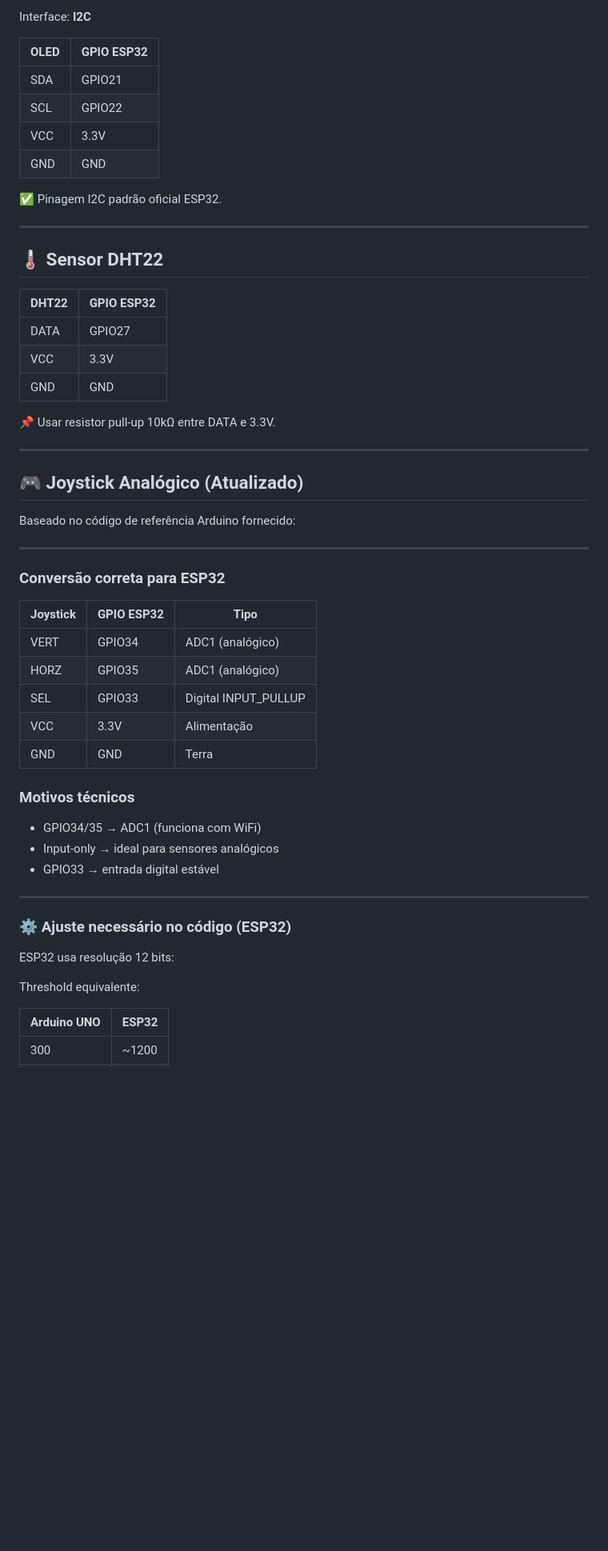
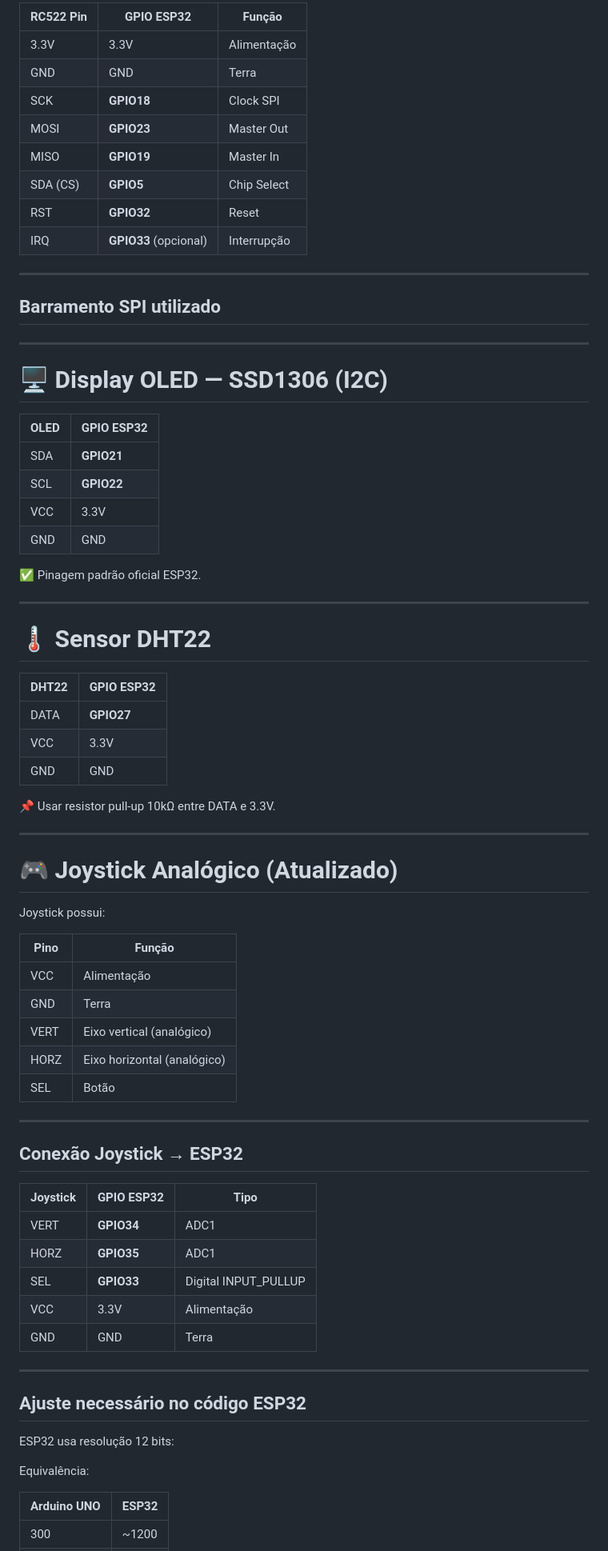
Before and after one commit to khipucode/iot-cattle-management, a Markdown page: arquiteture/RFID_telemetry_embedded/read.md, the part around one of its changes. Shown at 80% size. Rendered like a GitHub page; blank space fills up the shorter version.

```diff
--- a/arquiteture/RFID_telemetry_embedded/read.md
+++ b/arquiteture/RFID_telemetry_embedded/read.md
@@ -69,22 +78,40 @@ Interface: **VSPI**
 
-Interface: **I2C**
+| RC522 Pin | GPIO ESP32 | Função |
+|-----------|------------|--------|
+| 3.3V | 3.3V | Alimentação |
+| GND | GND | Terra |
+| SCK | **GPIO18** | Clock SPI |
+| MOSI | **GPIO23** | Master Out |
+| MISO | **GPIO19** | Master In |
+| SDA (CS) | **GPIO5** | Chip Select |
+| RST | **GPIO32** | Reset |
+| IRQ | **GPIO33** (opcional) | Interrupção |
+
+---
+
+## Barramento SPI utilizado
+
+
+---
+
+# 🖥️ Display OLED — SSD1306 (I2C)
 
 | OLED | GPIO ESP32 |
 |------|------------|
-| SDA | GPIO21 |
-| SCL | GPIO22 |
+| SDA | **GPIO21** |
+| SCL | **GPIO22** |
 | VCC | 3.3V |
 | GND | GND |
 
-✅ Pinagem I2C padrão oficial ESP32.
+✅ Pinagem padrão oficial ESP32.
 
 ---
 
-## 🌡️ Sensor DHT22
+# 🌡️ Sensor DHT22
 
 | DHT22 | GPIO ESP32 |
 |-------|------------|
-| DATA | GPIO27 |
+| DATA | **GPIO27** |
 | VCC | 3.3V |
 | GND | GND |
 
@@ -92,37 +119,38 @@ Interface: **I2C**
 
 ---
 
-## 🎮 Joystick Analógico (Atualizado)
+# 🎮 Joystick Analógico (Atualizado)
 
-Baseado no código de referência Arduino fornecido:
+Joystick possui:
 
+| Pino | Função |
+|------|--------|
+| VCC | Alimentação |
+| GND | Terra |
+| VERT | Eixo vertical (analógico) |
+| HORZ | Eixo horizontal (analógico) |
+| SEL | Botão |
 
 ---
 
-### Conversão correta para ESP32
+## Conexão Joystick → ESP32
 
 | Joystick | GPIO ESP32 | Tipo |
 |-----------|------------|------|
-| VERT | GPIO34 | ADC1 (analógico) |
-| HORZ | GPIO35 | ADC1 (analógico) |
-| SEL | GPIO33 | Digital INPUT_PULLUP |
+| VERT | **GPIO34** | ADC1 |
+| HORZ | **GPIO35** | ADC1 |
+| SEL | **GPIO33** | Digital INPUT_PULLUP |
 | VCC | 3.3V | Alimentação |
 | GND | GND | Terra |
 
-### Motivos técnicos
-
-- GPIO34/35 → ADC1 (funciona com WiFi)
-- Input-only → ideal para sensores analógicos
-- GPIO33 → entrada digital estável
-
 ---
 
-### ⚙ Ajuste necessário no código (ESP32)
+## Ajuste necessário no código ESP32
 
 ESP32 usa resolução 12 bits:
 
 
-Threshold equivalente:
+Equivalência:
 
 | Arduino UNO | ESP32 |
 |-------------|-------|
```
Also changed, not shown: other parts of arquiteture/RFID_telemetry_embedded/read.md (+68 -45 lines).
